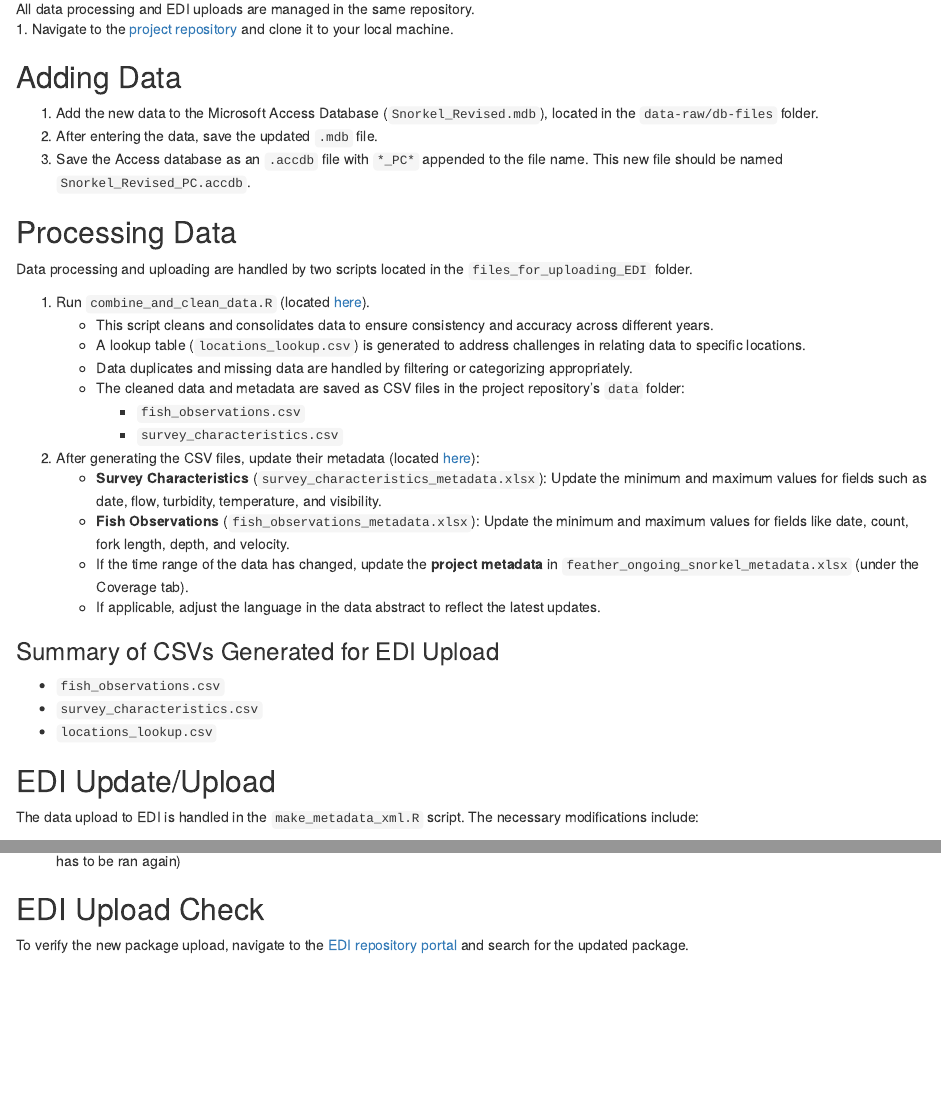
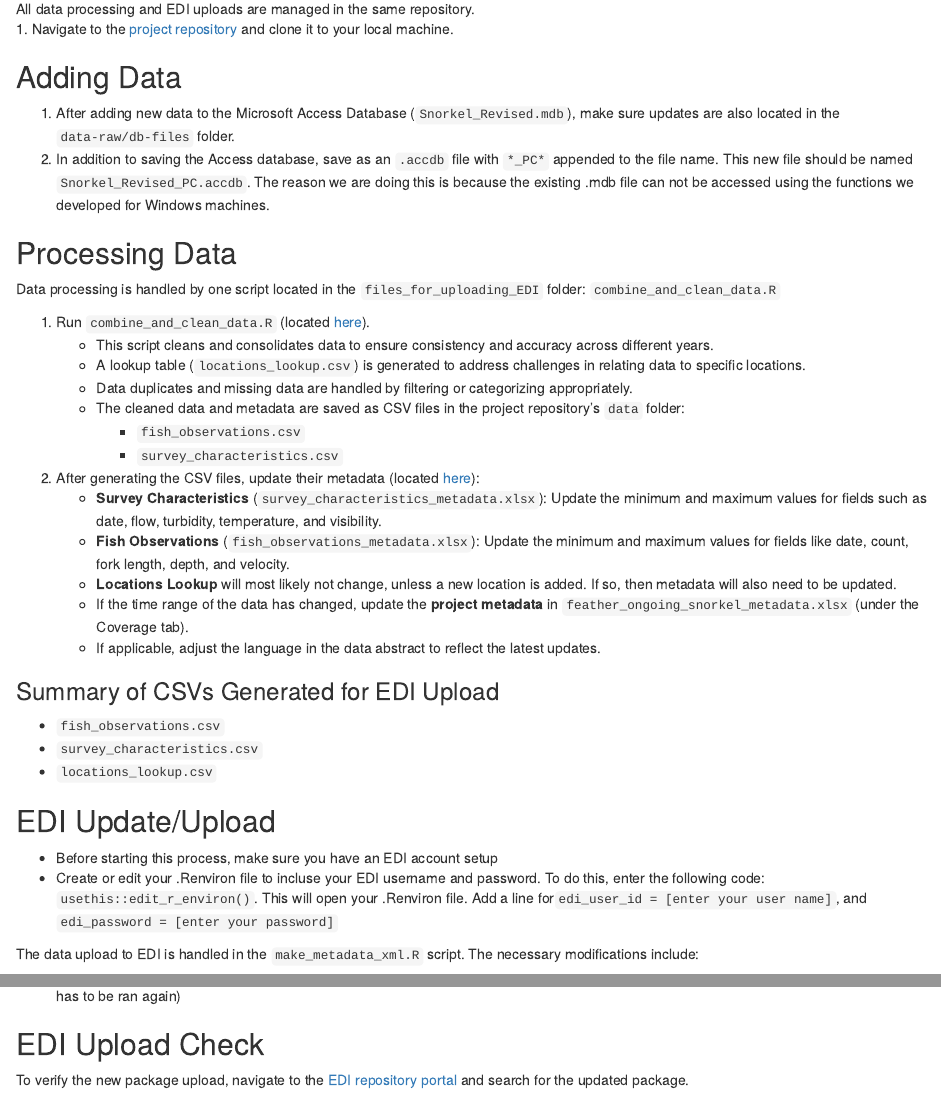
Before and after one commit to FlowWest/edi-feather-snorkel, an R Markdown document (workflow-explained.Rmd): the page in a window 1100 px wide, from 150 px down, and a second part further down, joined at a grey line. The pictures show the output file workflow-explained.html that the author committed with the source, opened offline.

Commit message:
checks language, adds steps on workflow

```diff
--- a/workflow-explained.Rmd
+++ b/workflow-explained.Rmd
@@ -7,12 +7,11 @@ All data processing and EDI uploads are managed in the same repository.
 1. Navigate to the [project repository](https://github.com/FlowWest/edi-feather-snorkel) and clone it to your local machine.
 
 ## Adding Data
-1. Add the new data to the Microsoft Access Database (`Snorkel_Revised.mdb`), located in the `data-raw/db-files` folder.
-2. After entering the data, save the updated `.mdb` file.
-3. Save the Access database as an `.accdb` file with `*_PC*` appended to the file name. This new file should be named `Snorkel_Revised_PC.accdb`.
+1. After adding new data to the Microsoft Access Database (`Snorkel_Revised.mdb`), make sure updates are also located in the `data-raw/db-files` folder.
+2. In addition to saving the Access database, save as an `.accdb` file with `*_PC*` appended to the file name. This new file should be named `Snorkel_Revised_PC.accdb`. The reason we are doing this is because the existing .mdb file can not be accessed using the functions we developed for Windows machines.
 
 ## Processing Data
-Data processing and uploading are handled by two scripts located in the `files_for_uploading_EDI` folder.
+Data processing is handled by one script located in the `files_for_uploading_EDI` folder: `combine_and_clean_data.R`
 
 1. Run `combine_and_clean_data.R` (located [here](https://github.com/FlowWest/edi-feather-snorkel/tree/main/data-raw/data-prep-scripts/combine_and_clean_data.R)).
    - This script cleans and consolidates data to ensure consistency and accuracy across different years.
@@ -25,6 +24,7 @@ Data processing and uploading are handled by two scripts located in the `files_f
 2. After generating the CSV files, update their metadata (located [here](https://github.com/FlowWest/edi-feather-snorkel/tree/main/data-raw/metadata)):
    - **Survey Characteristics** (`survey_characteristics_metadata.xlsx`): Update the minimum and maximum values for fields such as date, flow, turbidity, temperature, and visibility.
    - **Fish Observations** (`fish_observations_metadata.xlsx`): Update the minimum and maximum values for fields like date, count, fork length, depth, and velocity.
+   - **Locations Lookup** will most likely not change, unless a new location is added. If so, then metadata will also need to be updated.
    - If the time range of the data has changed, update the **project metadata** in `feather_ongoing_snorkel_metadata.xlsx` (under the Coverage tab).
    - If applicable, adjust the language in the data abstract to reflect the latest updates.
 
@@ -34,3 +34,5 @@ Data processing and uploading are handled by two scripts located in the `files_f
 - `locations_lookup.csv`
 
 ## EDI Update/Upload
+  - Before starting this process, make sure you have an EDI account setup
+  - Create or edit your .Renviron file to incluse your EDI username and password. To do this, enter the following code: `usethis::edit_r_environ()`. This will open your .Renviron file. Add a line for` edi_user_id = [enter your user name]`, and `edi_password = [enter your password]`
```
Also changed, not shown: workflow-explained.html, workflow-explained.Rmd (6 more changed lines).
